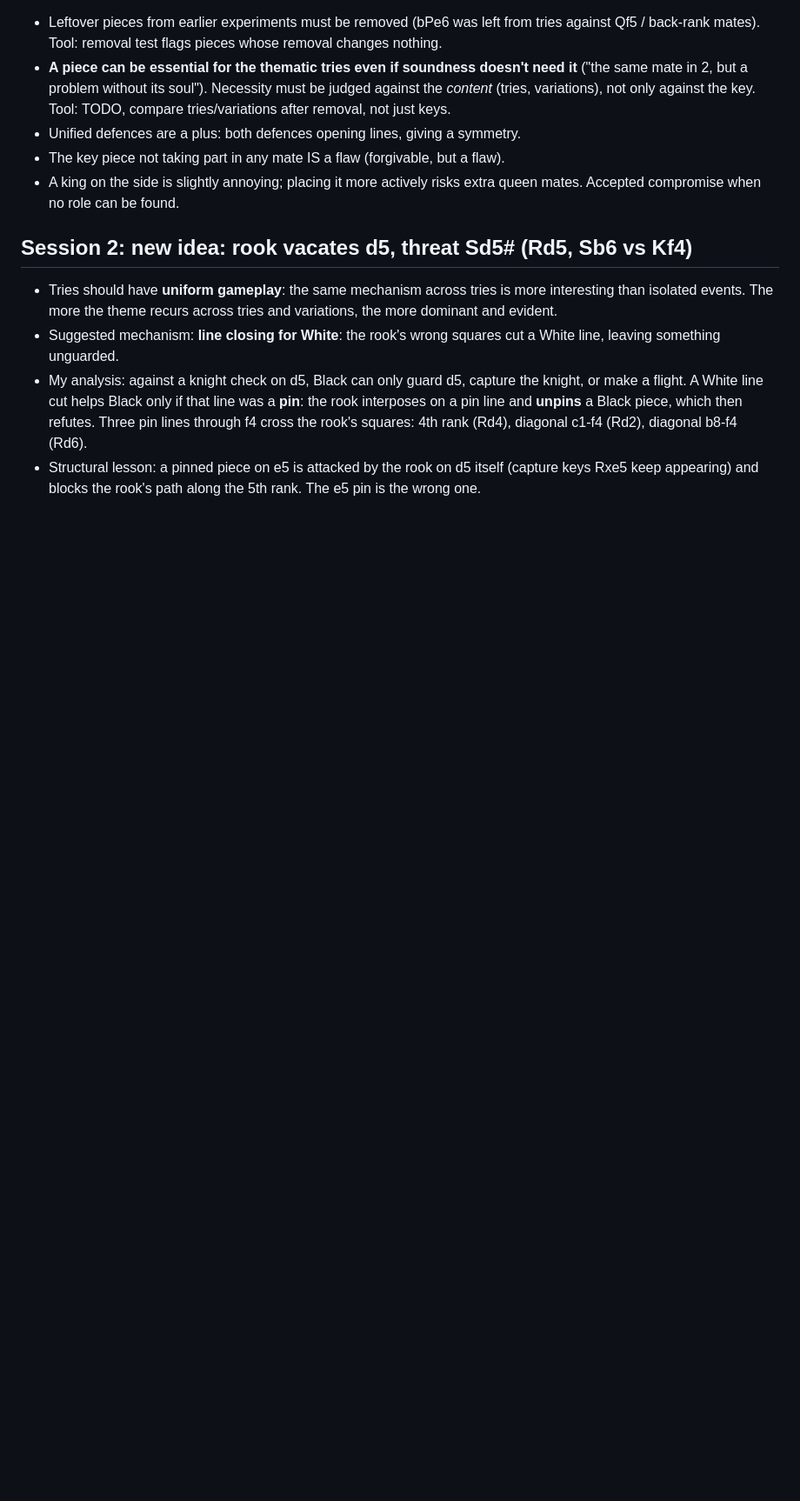
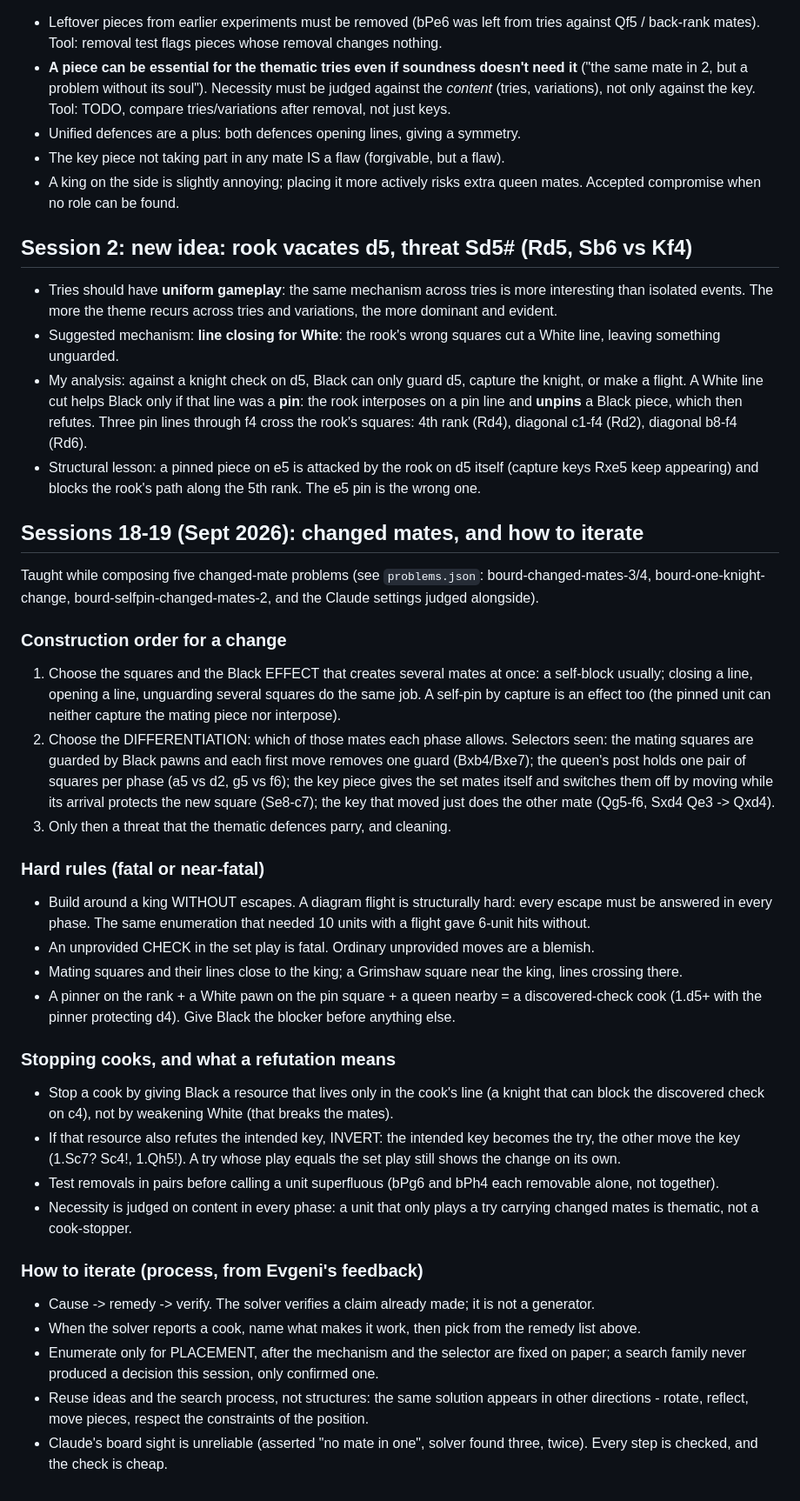
Before and after one commit to evgiz0r/ChessProblemHelper, a Markdown page: knowledge/bourd_principles.md, the part around the change. Shown at 87% size. Rendered like a GitHub page; blank space fills up the shorter version.

Commit message:
Consolidate sessions 18-19 into bourd_principles.md: construction order for changes, hard rules, stopping cooks, how to iterate
Co-Authored-By: Claude Fable 5.1 <noreply@anthropic.com>
Claude-Session: https://claude.ai/code/session_01KN5joC8N3VRYsXeoD4pGcz

```diff
--- a/knowledge/bourd_principles.md
+++ b/knowledge/bourd_principles.md
@@ -66,3 +66,46 @@ Living document. Each principle is linked to the tool rule that implements it (o
   4th rank (Rd4), diagonal c1-f4 (Rd2), diagonal b8-f4 (Rd6).
 * Structural lesson: a pinned piece on e5 is attacked by the rook on d5 itself (capture keys Rxe5 keep
   appearing) and blocks the rook's path along the 5th rank. The e5 pin is the wrong one.
+
+## Sessions 18-19 (Sept 2026): changed mates, and how to iterate
+
+Taught while composing five changed-mate problems (see `problems.json`: bourd-changed-mates-3/4,
+bourd-one-knight-change, bourd-selfpin-changed-mates-2, and the Claude settings judged alongside).
+
+### Construction order for a change
+1. Choose the squares and the Black EFFECT that creates several mates at once: a self-block usually;
+   closing a line, opening a line, unguarding several squares do the same job. A self-pin by capture is
+   an effect too (the pinned unit can neither capture the mating piece nor interpose).
+2. Choose the DIFFERENTIATION: which of those mates each phase allows. Selectors seen: the mating squares
+   are guarded by Black pawns and each first move removes one guard (Bxb4/Bxe7); the queen's post holds one
+   pair of squares per phase (a5 vs d2, g5 vs f6); the key piece gives the set mates itself and switches
+   them off by moving while its arrival protects the new square (Se8-c7); the key that moved just does
+   the other mate (Qg5-f6, Sxd4 Qe3 -> Qxd4).
+3. Only then a threat that the thematic defences parry, and cleaning.
+
+### Hard rules (fatal or near-fatal)
+* Build around a king WITHOUT escapes. A diagram flight is structurally hard: every escape must be
+  answered in every phase. The same enumeration that needed 10 units with a flight gave 6-unit hits without.
+* An unprovided CHECK in the set play is fatal. Ordinary unprovided moves are a blemish.
+* Mating squares and their lines close to the king; a Grimshaw square near the king, lines crossing there.
+* A pinner on the rank + a White pawn on the pin square + a queen nearby = a discovered-check cook
+  (1.d5+ with the pinner protecting d4). Give Black the blocker before anything else.
+
+### Stopping cooks, and what a refutation means
+* Stop a cook by giving Black a resource that lives only in the cook's line (a knight that can block the
+  discovered check on c4), not by weakening White (that breaks the mates).
+* If that resource also refutes the intended key, INVERT: the intended key becomes the try, the other move
+  the key (1.Sc7? Sc4!, 1.Qh5!). A try whose play equals the set play still shows the change on its own.
+* Test removals in pairs before calling a unit superfluous (bPg6 and bPh4 each removable alone, not together).
+* Necessity is judged on content in every phase: a unit that only plays a try carrying changed mates is
+  thematic, not a cook-stopper.
+
+### How to iterate (process, from Evgeni's feedback)
+* Cause -> remedy -> verify. The solver verifies a claim already made; it is not a generator.
+* When the solver reports a cook, name what makes it work, then pick from the remedy list above.
+* Enumerate only for PLACEMENT, after the mechanism and the selector are fixed on paper; a search family
+  never produced a decision this session, only confirmed one.
+* Reuse ideas and the search process, not structures: the same solution appears in other directions -
+  rotate, reflect, move pieces, respect the constraints of the position.
+* Claude's board sight is unreliable (asserted "no mate in one", solver found three, twice). Every step is
+  checked, and the check is cheap.
```
